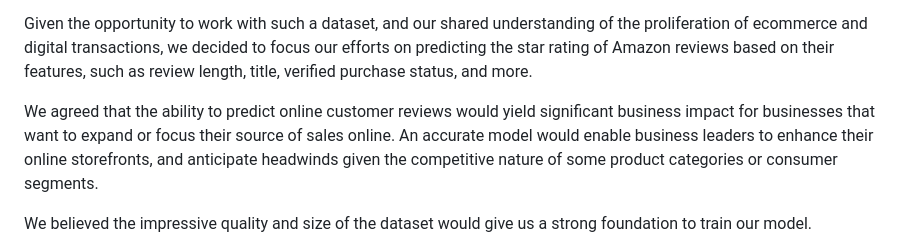
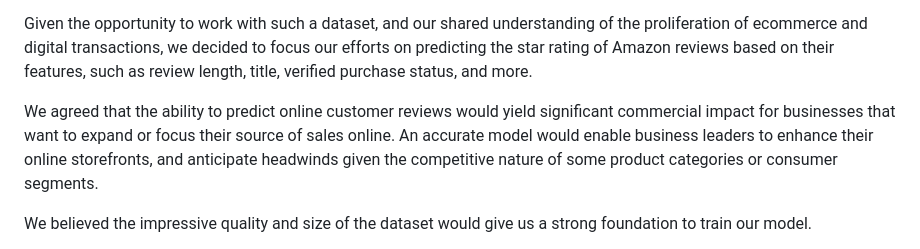
Before and after one commit to Nolan-Lo/Amazon_Product_Rating_Predictor, a Markdown page: Written_Report/writeup.md, the part around the change. Drawn GitHub-style.

```diff
--- a/Written_Report/writeup.md
+++ b/Written_Report/writeup.md
@@ -6,7 +6,7 @@ In our initial data exploration to determine the focus of our project, we discov
 
 Given the opportunity to work with such a dataset, and our shared understanding of the proliferation of ecommerce and digital transactions, we decided to focus our efforts on predicting the star rating of Amazon reviews based on their features, such as review length, title, verified purchase status, and more.
 
-We agreed that the ability to predict online customer reviews would yield significant business impact for businesses that want to expand or focus their source of sales online.  An accurate model would enable business leaders to enhance their online storefronts, and anticipate headwinds given the competitive nature of some product categories or consumer segments.
+We agreed that the ability to predict online customer reviews would yield significant commercial impact for businesses that want to expand or focus their source of sales online.  An accurate model would enable business leaders to enhance their online storefronts, and anticipate headwinds given the competitive nature of some product categories or consumer segments.
 
 We believed the impressive quality and size of the dataset would give us a strong foundation to train our model.
 
```
